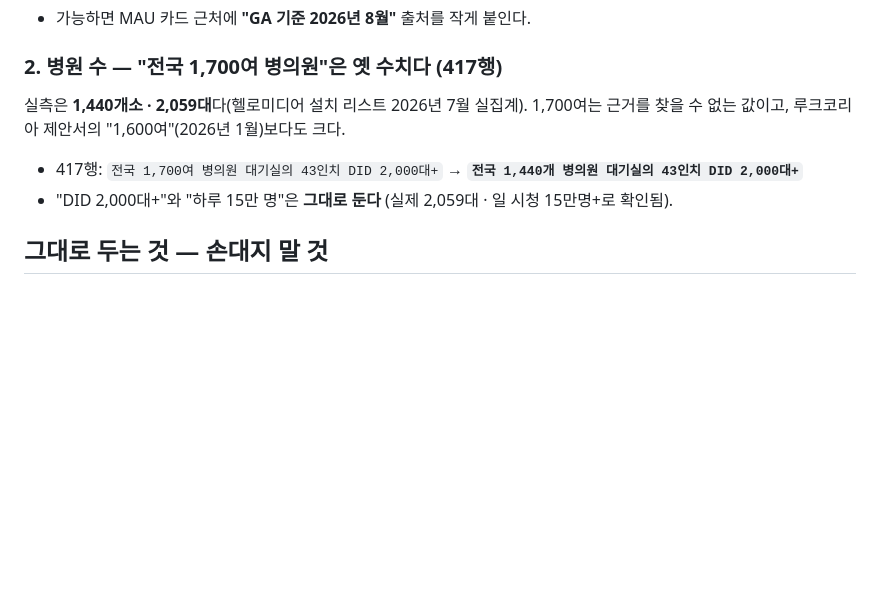
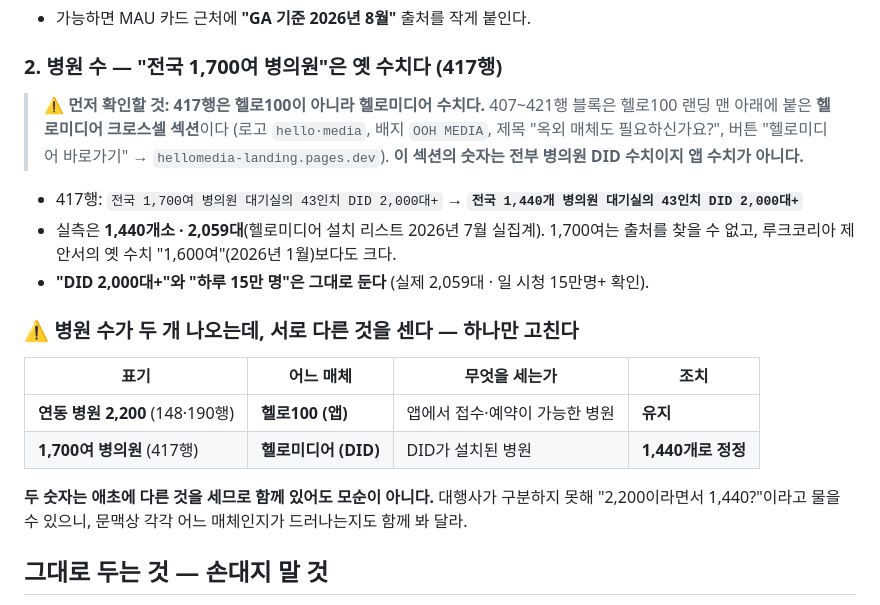
Before and after one commit to smee96/landing_pages, a Markdown page: TASKS.md, the part around the change. GitHub-like rendering; blank space fills up the shorter version.

Commit message:
tasks: 헬로100 랜딩 지시 보강 — 417행이 헬로미디어 크로스셀 섹션임을 명시, 병원수 두 종류 구분표 추가
Co-Authored-By: Claude Fable 5 <noreply@anthropic.com>

```diff
--- a/TASKS.md
+++ b/TASKS.md
@@ -31,13 +31,28 @@ GA 기준으로 바뀌었으므로 랜딩만 10만으로 남으면 두 자료가
 
 ### 2. 병원 수 — "전국 1,700여 병의원"은 옛 수치다 (417행)
 
-실측은 **1,440개소 · 2,059대**다(헬로미디어 설치 리스트 2026년 7월 실집계).
-1,700여는 근거를 찾을 수 없는 값이고, 루크코리아 제안서의 "1,600여"(2026년 1월)보다도
-크다.
+> **⚠ 먼저 확인할 것: 417행은 헬로100이 아니라 헬로미디어 수치다.**
+> 407~421행 블록은 헬로100 랜딩 맨 아래에 붙은 **헬로미디어 크로스셀 섹션**이다
+> (로고 `hello·media`, 배지 `OOH MEDIA`, 제목 "옥외 매체도 필요하신가요?",
+> 버튼 "헬로미디어 바로가기" → `hellomedia-landing.pages.dev`).
+> **이 섹션의 숫자는 전부 병의원 DID 수치이지 앱 수치가 아니다.**
 
 - 417행: `전국 1,700여 병의원 대기실의 43인치 DID 2,000대+`
   → **`전국 1,440개 병의원 대기실의 43인치 DID 2,000대+`**
-- "DID 2,000대+"와 "하루 15만 명"은 **그대로 둔다** (실제 2,059대 · 일 시청 15만명+로 확인됨).
+- 실측은 **1,440개소 · 2,059대**(헬로미디어 설치 리스트 2026년 7월 실집계). 1,700여는
+  출처를 찾을 수 없고, 루크코리아 제안서의 옛 수치 "1,600여"(2026년 1월)보다도 크다.
+- **"DID 2,000대+"와 "하루 15만 명"은 그대로 둔다** (실제 2,059대 · 일 시청 15만명+ 확인).
+
+### ⚠ 병원 수가 두 개 나오는데, 서로 다른 것을 센다 — 하나만 고친다
+
+| 표기 | 어느 매체 | 무엇을 세는가 | 조치 |
+|---|---|---|---|
+| **연동 병원 2,200** (148·190행) | **헬로100 (앱)** | 앱에서 접수·예약이 가능한 병원 | **유지** |
+| **1,700여 병의원** (417행) | **헬로미디어 (DID)** | DID가 설치된 병원 | **1,440개로 정정** |
+
+**두 숫자는 애초에 다른 것을 세므로 함께 있어도 모순이 아니다.** 대행사가 구분하지
+못해 "2,200이라면서 1,440?"이라고 물을 수 있으니, 문맥상 각각 어느 매체인지가
+드러나는지도 함께 봐 달라.
 
 ## 그대로 두는 것 — 손대지 말 것
 
```
